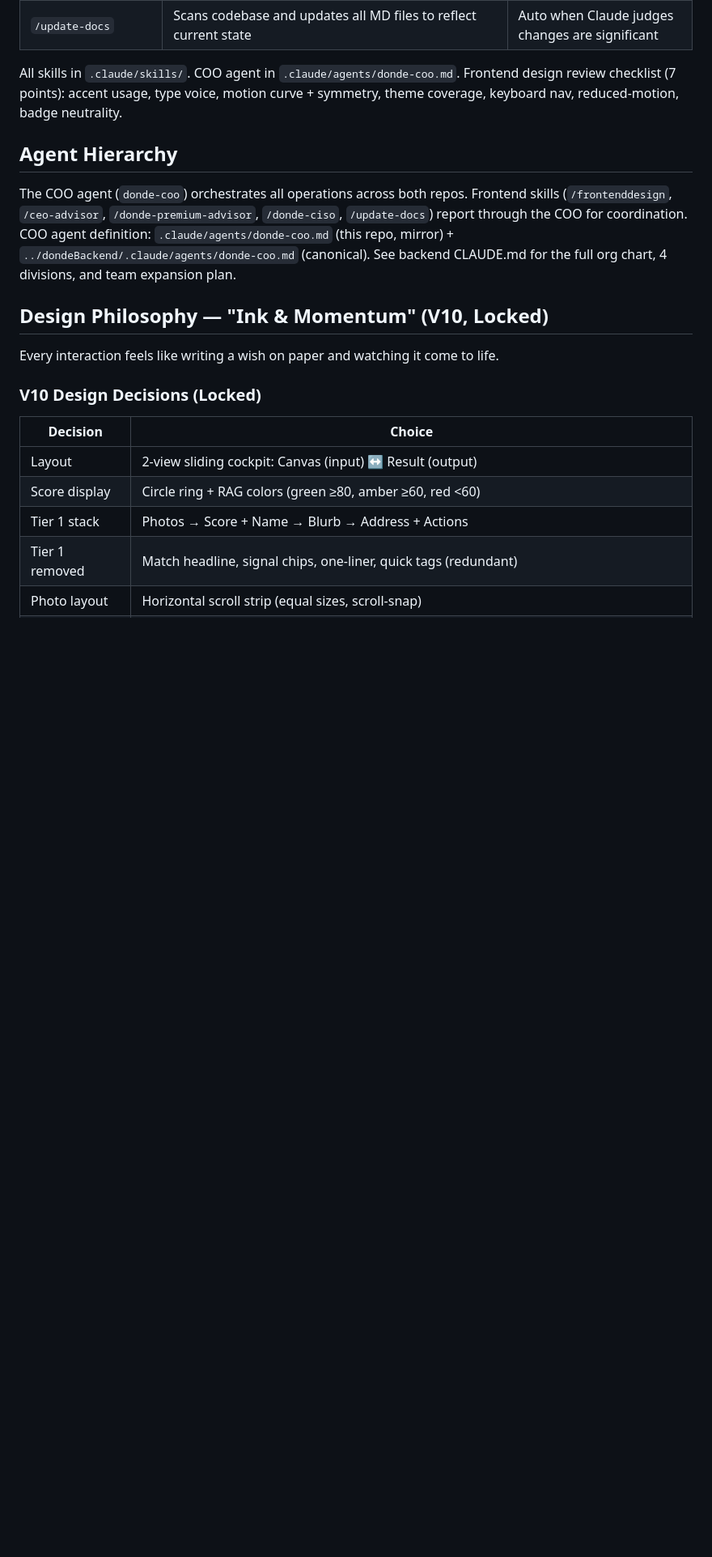
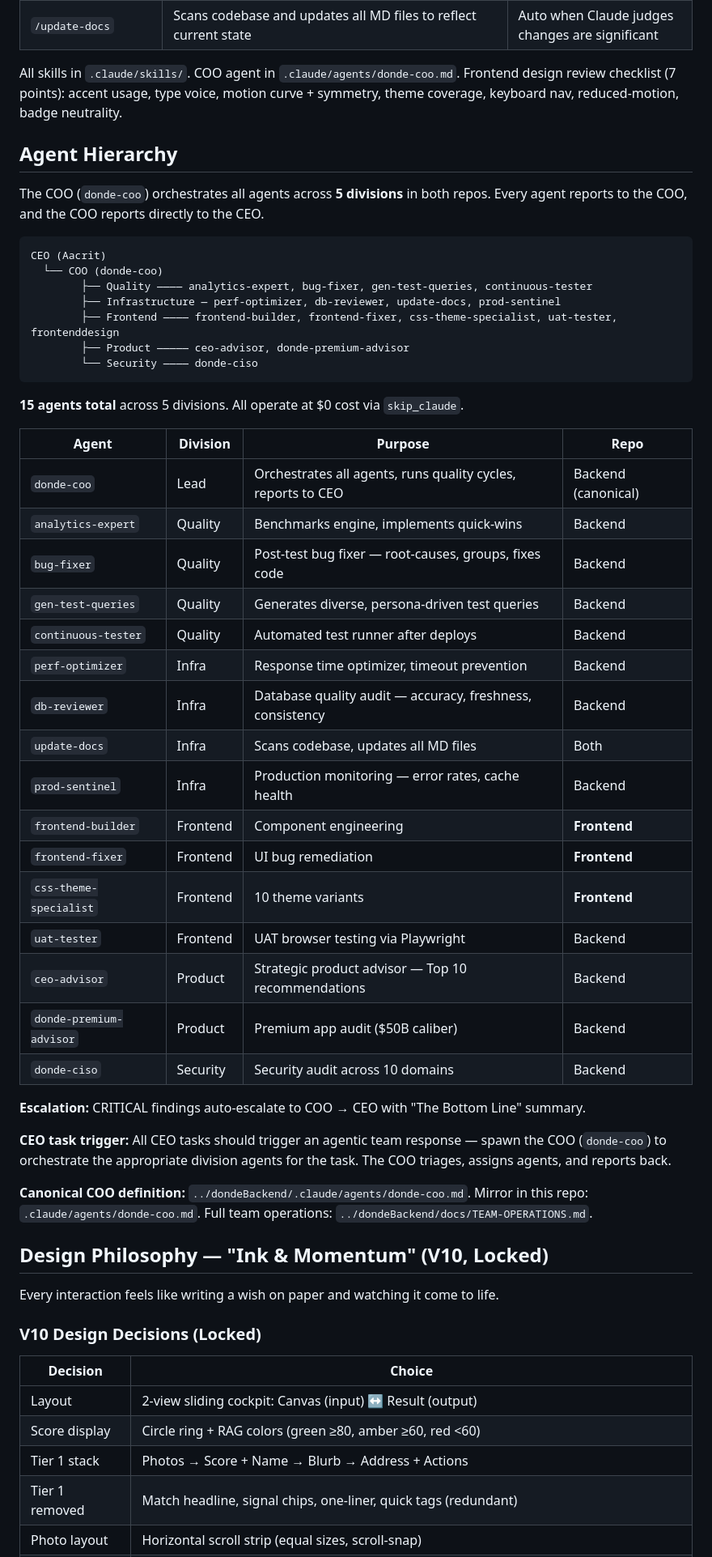
Before and after one commit to aacrit/dondeAI, a Markdown page: CLAUDE.md, the part around one of its changes. Shown at 81% size. Rendered like a GitHub page; blank space fills up the shorter version.

Commit message:
Add full team structure diagram + CEO task trigger to frontend CLAUDE.md
Full 5-division org chart, 15-agent roster with repo locations, and CEO
task trigger rule — matching backend CLAUDE.md for quick agent assignment.

Co-Authored-By: Claude Opus 4.6 (1M context) <noreply@anthropic.com>

````diff
--- a/CLAUDE.md
+++ b/CLAUDE.md
@@ -41,7 +41,44 @@ All skills in `.claude/skills/`. COO agent in `.claude/agents/donde-coo.md`. Fro
 
 ## Agent Hierarchy
 
-The COO agent (`donde-coo`) orchestrates all operations across both repos. Frontend skills (`/frontenddesign`, `/ceo-advisor`, `/donde-premium-advisor`, `/donde-ciso`, `/update-docs`) report through the COO for coordination. COO agent definition: `.claude/agents/donde-coo.md` (this repo, mirror) + `../dondeBackend/.claude/agents/donde-coo.md` (canonical). See backend CLAUDE.md for the full org chart, 4 divisions, and team expansion plan.
+The COO (`donde-coo`) orchestrates all agents across **5 divisions** in both repos. Every agent reports to the COO, and the COO reports directly to the CEO.
+
+```
+CEO (Aacrit)
+  └── COO (donde-coo)
+        ├── Quality ———— analytics-expert, bug-fixer, gen-test-queries, continuous-tester
+        ├── Infrastructure — perf-optimizer, db-reviewer, update-docs, prod-sentinel
+        ├── Frontend ———— frontend-builder, frontend-fixer, css-theme-specialist, uat-tester, frontenddesign
+        ├── Product ————— ceo-advisor, donde-premium-advisor
+        └── Security ———— donde-ciso
+```
+
+**15 agents total** across 5 divisions. All operate at $0 cost via `skip_claude`.
+
+| Agent | Division | Purpose | Repo |
+|-------|----------|---------|------|
+| `donde-coo` | Lead | Orchestrates all agents, runs quality cycles, reports to CEO | Backend (canonical) |
+| `analytics-expert` | Quality | Benchmarks engine, implements quick-wins | Backend |
+| `bug-fixer` | Quality | Post-test bug fixer — root-causes, groups, fixes code | Backend |
+| `gen-test-queries` | Quality | Generates diverse, persona-driven test queries | Backend |
+| `continuous-tester` | Quality | Automated test runner after deploys | Backend |
+| `perf-optimizer` | Infra | Response time optimizer, timeout prevention | Backend |
+| `db-reviewer` | Infra | Database quality audit — accuracy, freshness, consistency | Backend |
+| `update-docs` | Infra | Scans codebase, updates all MD files | Both |
+| `prod-sentinel` | Infra | Production monitoring — error rates, cache health | Backend |
+| `frontend-builder` | Frontend | Component engineering | **Frontend** |
+| `frontend-fixer` | Frontend | UI bug remediation | **Frontend** |
+| `css-theme-specialist` | Frontend | 10 theme variants | **Frontend** |
+| `uat-tester` | Frontend | UAT browser testing via Playwright | Backend |
+| `ceo-advisor` | Product | Strategic product advisor — Top 10 recommendations | Backend |
+| `donde-premium-advisor` | Product | Premium app audit ($50B caliber) | Backend |
+| `donde-ciso` | Security | Security audit across 10 domains | Backend |
+
+**Escalation:** CRITICAL findings auto-escalate to COO → CEO with "The Bottom Line" summary.
+
+**CEO task trigger:** All CEO tasks should trigger an agentic team response — spawn the COO (`donde-coo`) to orchestrate the appropriate division agents for the task. The COO triages, assigns agents, and reports back.
+
+**Canonical COO definition:** `../dondeBackend/.claude/agents/donde-coo.md`. Mirror in this repo: `.claude/agents/donde-coo.md`. Full team operations: `../dondeBackend/docs/TEAM-OPERATIONS.md`.
 
 ## Design Philosophy — "Ink & Momentum" (V10, Locked)
 
````
Also changed, not shown: other parts of CLAUDE.md (+1 -1 lines).
